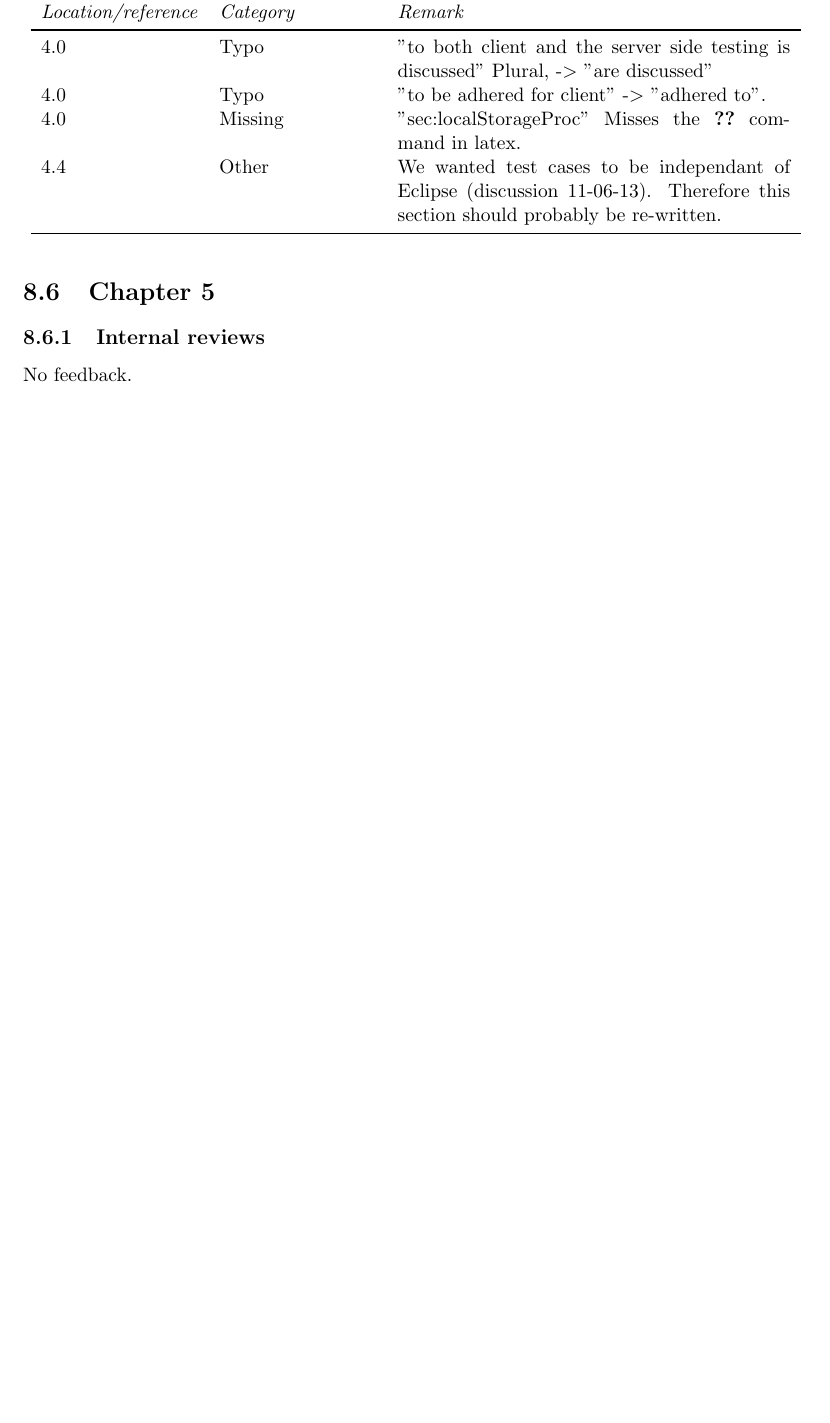
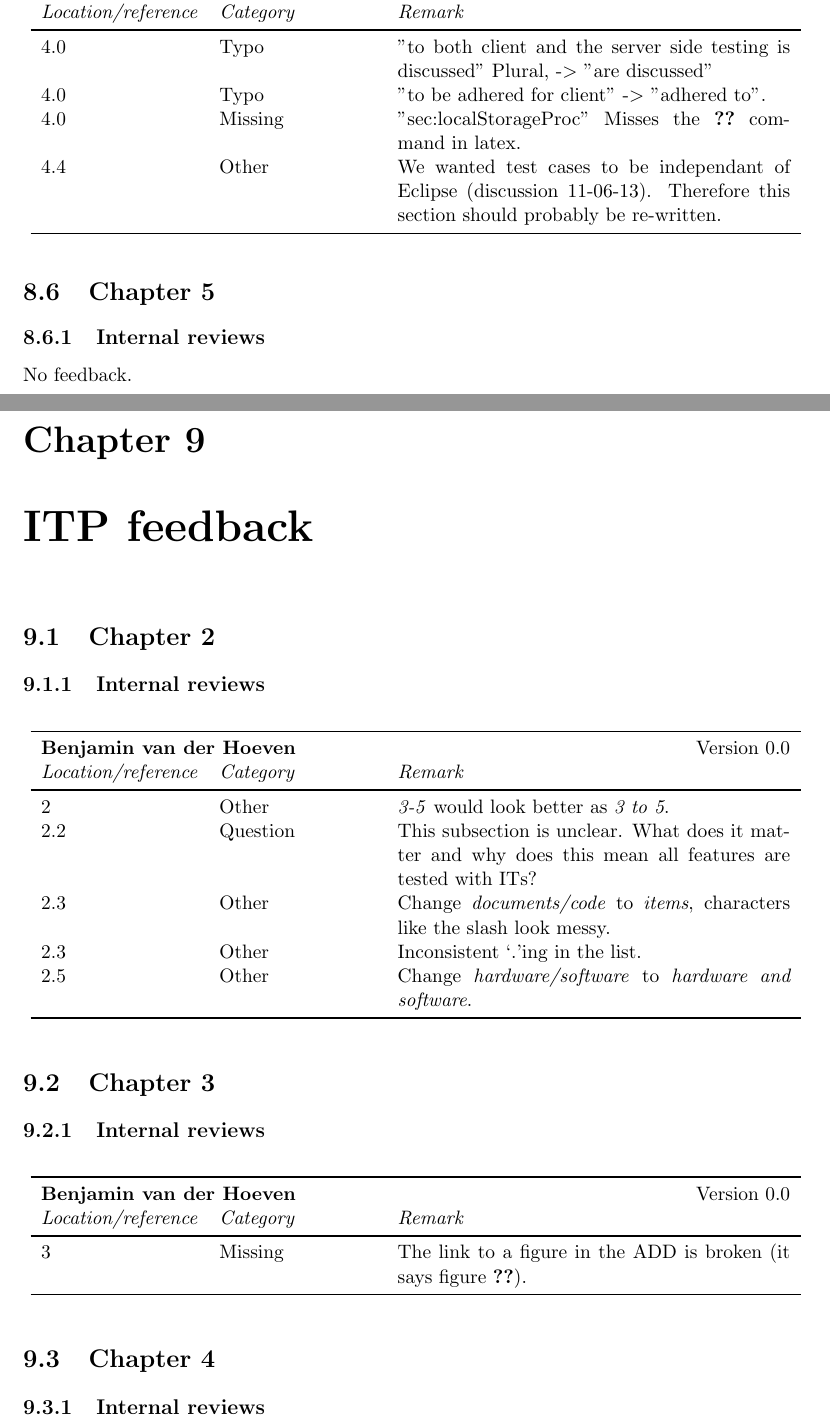
Before and after one commit to Fingerpaint/sep-docs, a LaTeX thesis (Reviews/Feedback.tex, which reads Reviews/ITP-feedback.tex): part of page 76 of 76 before the commit and two parts of pages 76 and 77 of 78 after it, the two joined at a grey line, cut so that both start at the same text, the shorter picture padded with empty space. Compiled offline with pdfLaTeX.

Commit message:
Reviewed the ITP

```diff
--- /dev/null
+++ b/Reviews/ITP-feedback.tex
@@ -0,0 +1,22 @@
+\chapter{ITP feedback}
+\section{Chapter 2}
+\subsection{Internal reviews}
+\feedbackTableStart{\benjamin{}}{0.0}
+2 & Other & \emph{3-5} would look better as \emph{3 to 5}. \\
+2.2 & Question & This subsection is unclear. What does it matter and why does this mean all features are tested with ITs? \\
+2.3 & Other & Change \emph{documents/code} to \emph{items}, characters like the slash look messy. \\
+2.3 & Other & Inconsistent `.'ing in the list. \\
+2.5 & Other & Change \emph{hardware/software} to \emph{hardware and software}. \\
+\end{longtable}
+
+\section{Chapter 3}
+\subsection{Internal reviews}
+\feedbackTableStart{\benjamin{}}{0.0}
+3 & Missing & The link to a figure in the ADD is broken (it says figure \textbf{??}). \\
+\end{longtable}
+
+\section{Chapter 4}
+\subsection{Internal reviews}
+\feedbackTableStart{\benjamin{}}{0.0}
+3 & Missing & The link to a chapter in the ADD is broken (it says chapter \textbf{??}). \\
+\end{longtable}
```
Also changed, not shown: Reviews/Feedback.tex (+1 -1 lines).
